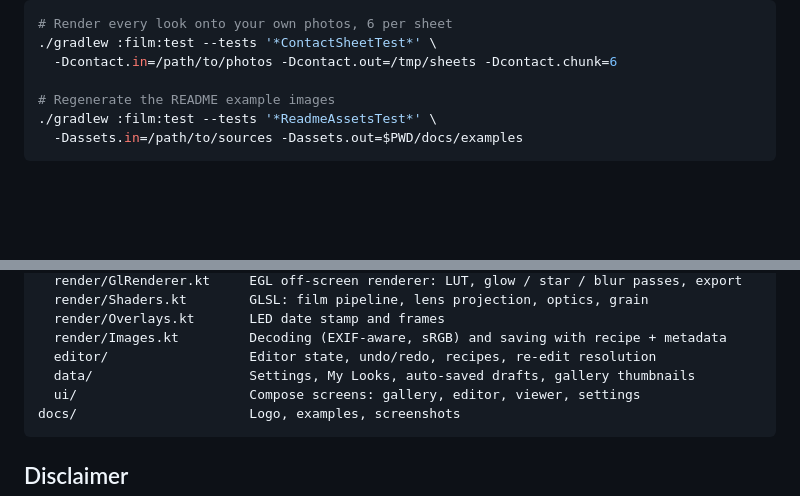
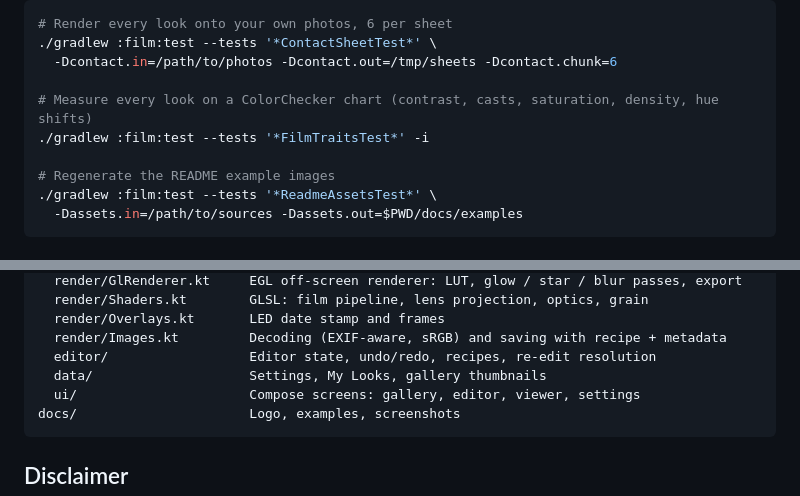
Before and after one commit to amarsakore/lumobo, a Markdown page: README.md, 2 parts joined by grey strips. Rendered like a GitHub page; blank space fills up the shorter version.

````diff
--- a/README.md
+++ b/README.md
@@ -353,6 +354,9 @@ The colour engine is a plain Kotlin/JVM module, so you can tune looks on your co
 ./gradlew :film:test --tests '*ContactSheetTest*' \
   -Dcontact.in=/path/to/photos -Dcontact.out=/tmp/sheets -Dcontact.chunk=6
 
+# Measure every look on a ColorChecker chart (contrast, casts, saturation, density, hue shifts)
+./gradlew :film:test --tests '*FilmTraitsTest*' -i
+
 # Regenerate the README example images
 ./gradlew :film:test --tests '*ReadmeAssetsTest*' \
   -Dassets.in=/path/to/sources -Dassets.out=$PWD/docs/examples
@@ -372,7 +376,7 @@ app/
   render/Overlays.kt       LED date stamp and frames
   render/Images.kt         Decoding (EXIF-aware, sRGB) and saving with recipe + metadata
   editor/                  Editor state, undo/redo, recipes, re-edit resolution
-  data/                    Settings, My Looks, auto-saved drafts, gallery thumbnails
+  data/                    Settings, My Looks, gallery thumbnails
   ui/                      Compose screens: gallery, editor, viewer, settings
 docs/                      Logo, examples, screenshots
 ```
````
Also changed, not shown: other parts of README.md (+5 -4 lines), docs/screenshots/home-header.jpg, 18 other files.
